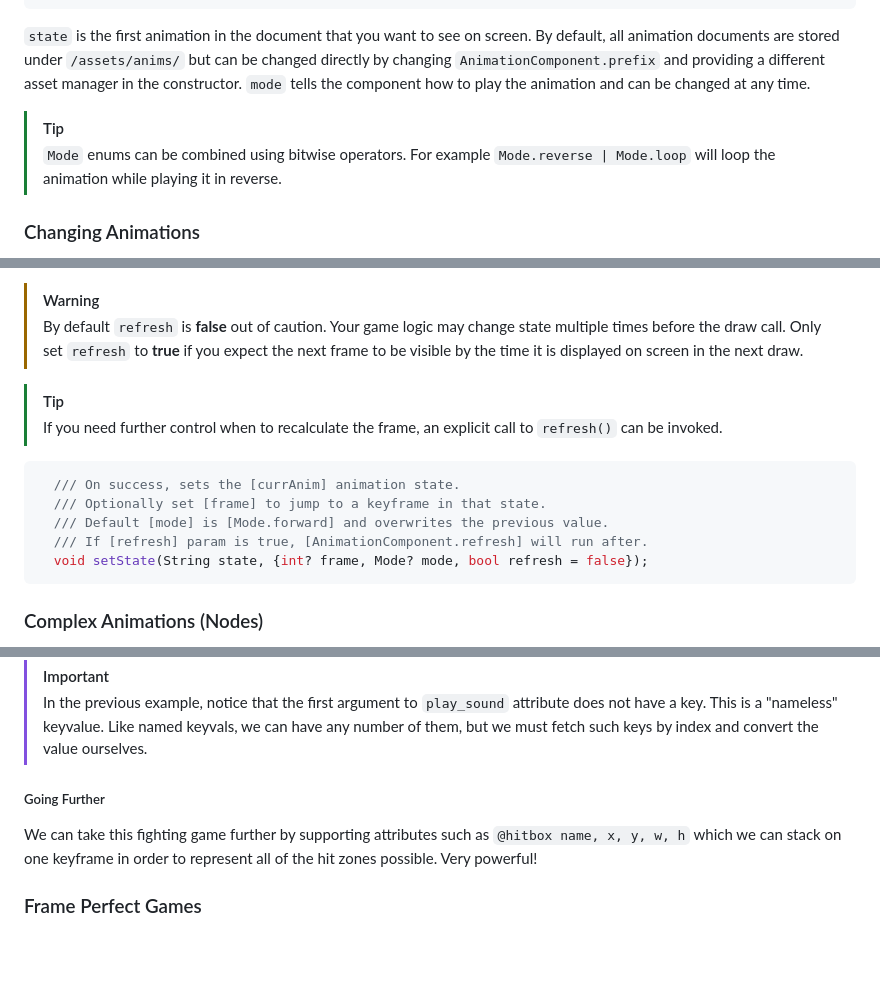
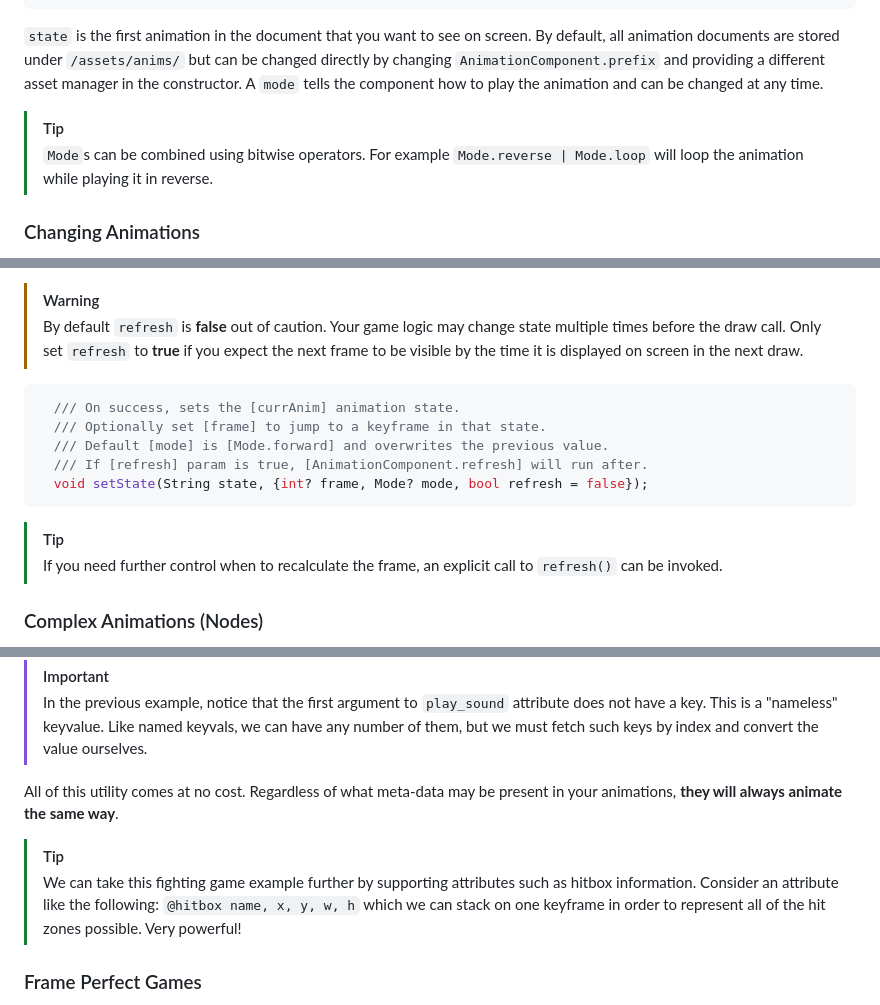
Before and after one commit to TheMaverickProgrammer/boomflame, a Markdown page: README.md, 3 parts joined by grey strips. Rendered like a GitHub page; blank space fills up the shorter version.

Commit message:
minor touch

````diff
--- a/README.md
+++ b/README.md
@@ -78,11 +77,11 @@ AnimationComponent(
 By default, all animation documents are stored under `/assets/anims/` but can
 be changed directly by changing `AnimationComponent.prefix` and providing a
 different asset manager in the constructor.
-`mode` tells the component how to play the animation and can be changed at
+A `mode` tells the component how to play the animation and can be changed at
 any time.
 
 > [!TIP]
-> `Mode` enums can be combined using bitwise operators.
+> `Mode`s can be combined using bitwise operators.
 > For example `Mode.reverse | Mode.loop` will loop the animation
 > while playing it in reverse.
 
@@ -106,10 +105,6 @@ update its bounds and orientation before drawing.
 > Only set `refresh` to **true** if you expect the next frame to be visible
 > by the time it is displayed on screen in the next draw.
 
-> [!TIP]
-> If you need further control when to recalculate the frame,
-> an explicit call to `refresh()` can be invoked.
-
 ```dart
   /// On success, sets the [currAnim] animation state.
   /// Optionally set [frame] to jump to a keyframe in that state.
@@ -117,6 +112,10 @@ update its bounds and orientation before drawing.
   /// If [refresh] param is true, [AnimationComponent.refresh] will run after.
   void setState(String state, {int? frame, Mode? mode, bool refresh = false});
 ```
+
+> [!TIP]
+> If you need further control when to recalculate the frame,
+> an explicit call to `refresh()` can be invoked.
 
 ### Complex Animations (Nodes)
 Some sprites are split into multiple pieces to reduce texture complexity.
@@ -359,10 +358,14 @@ keys, we need to be careful and ensure all necessary values are present.
 > Like named keyvals, we can have any number of them, but we must fetch
 > such keys by index and convert the value ourselves.
 
-##### Going Further
-We can take this fighting game further by supporting attributes such as
-`@hitbox name, x, y, w, h` which we can stack on one keyframe in order
-to represent all of the hit zones possible. Very powerful!
+All of this utility comes at no cost. Regardless of what meta-data may be
+present in your animations, **they will always animate the same way**.
+
+> [!TIP]
+> We can take this fighting game example further by supporting attributes
+> such as hitbox information. Consider an attribute like the following:
+> `@hitbox name, x, y, w, h` which we can stack on one keyframe in order
+> to represent all of the hit zones possible. Very powerful!
 
 ### Frame Perfect Games
 While the underlining specification of the Boomsheets document uses frames,
````
Also changed, not shown: other parts of README.md (+0 -1 lines).
